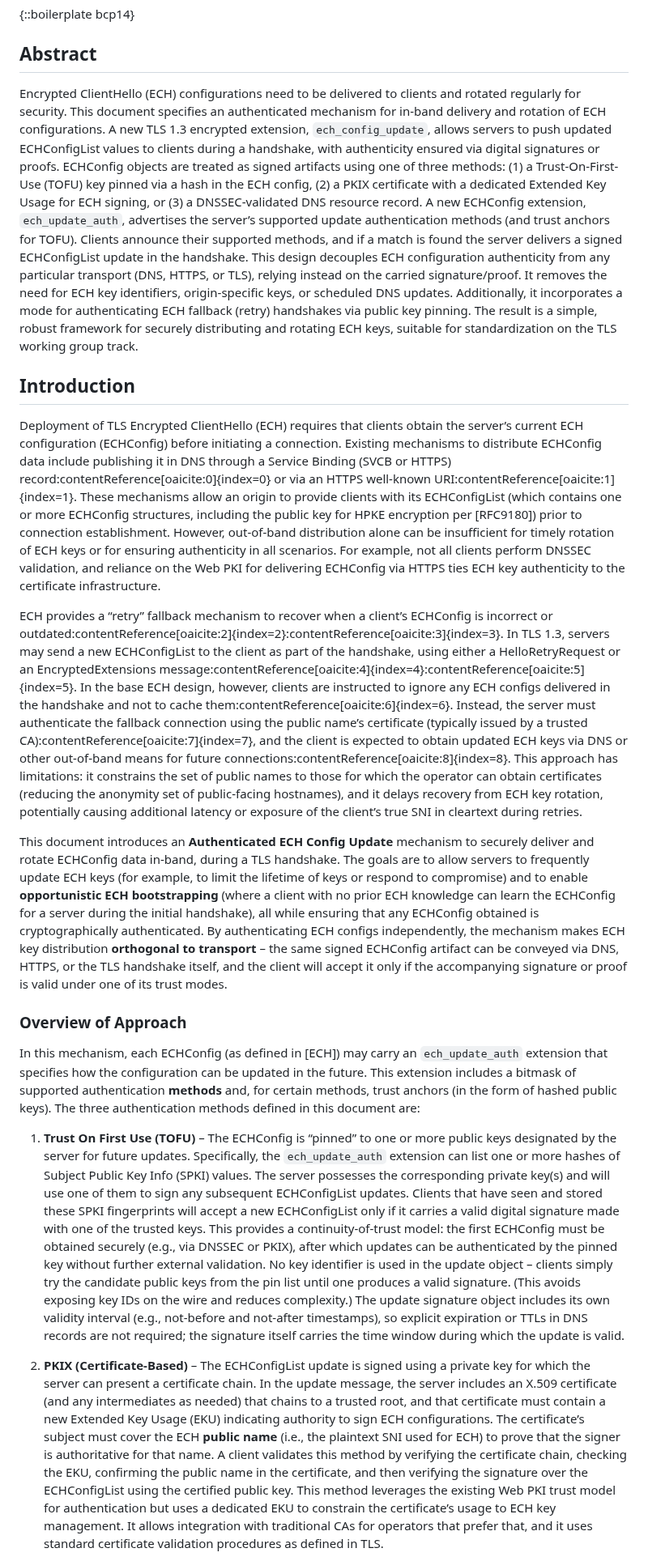
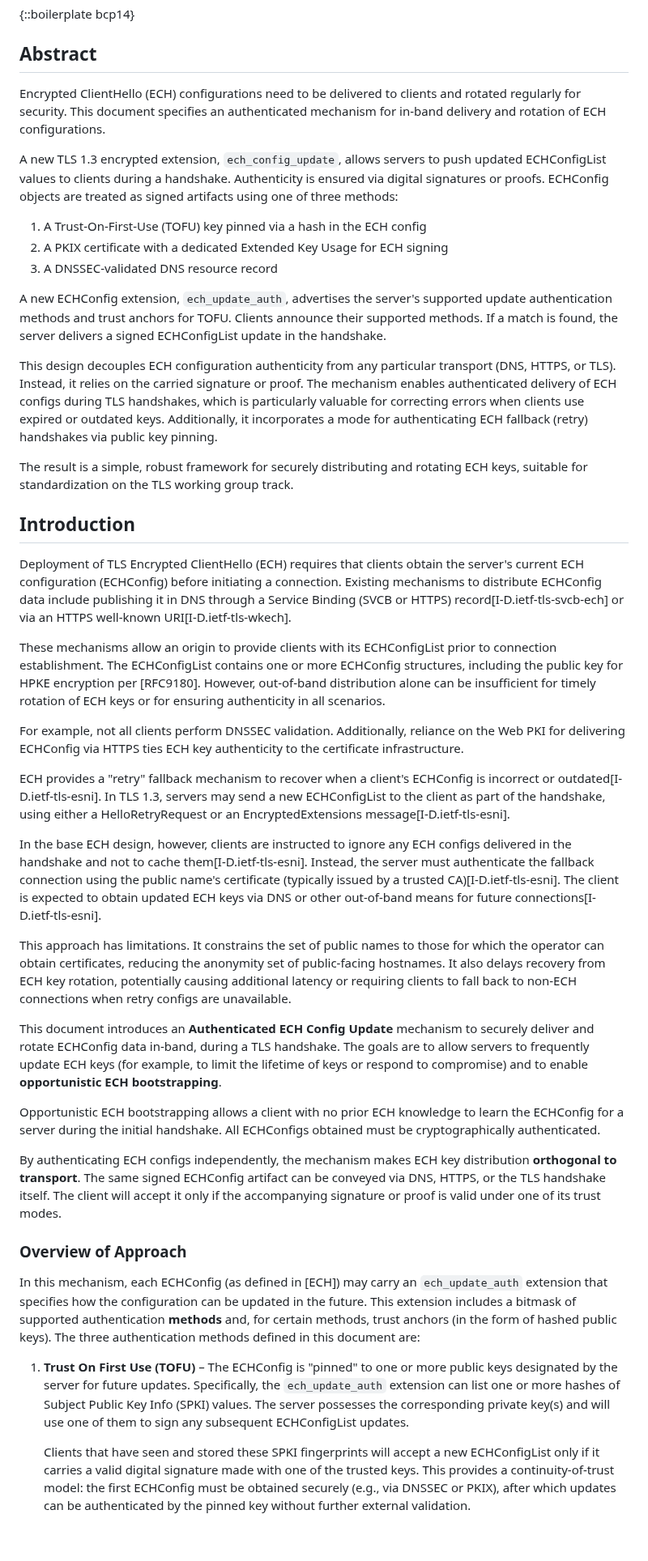
Before and after one commit to grittygrease/draft-sullivan-tls-signed-ech-updates, a Markdown page: draft-sullivan-tls-signed-ech-updates.md, the part around one of its changes. Shown at 81% size. Drawn GitHub-style; blank space fills up the shorter version.

Commit message:
Clean invalid citation artifacts and prompt markers for kramdown-rfc

```diff
--- a/draft-sullivan-tls-signed-ech-updates.md
+++ b/draft-sullivan-tls-signed-ech-updates.md
@@ -43,21 +37,45 @@ informative:
 
 ## Abstract
 
-Encrypted ClientHello (ECH) configurations need to be delivered to clients and rotated regularly for security. This document specifies an authenticated mechanism for in-band delivery and rotation of ECH configurations. A new TLS 1.3 encrypted extension, `ech_config_update`, allows servers to push updated ECHConfigList values to clients during a handshake, with authenticity ensured via digital signatures or proofs. ECHConfig objects are treated as signed artifacts using one of three methods: (1) a Trust-On-First-Use (TOFU) key pinned via a hash in the ECH config, (2) a PKIX certificate with a dedicated Extended Key Usage for ECH signing, or (3) a DNSSEC-validated DNS resource record. A new ECHConfig extension, `ech_update_auth`, advertises the server’s supported update authentication methods (and trust anchors for TOFU). Clients announce their supported methods, and if a match is found the server delivers a signed ECHConfigList update in the handshake. This design decouples ECH configuration authenticity from any particular transport (DNS, HTTPS, or TLS), relying instead on the carried signature/proof. It removes the need for ECH key identifiers, origin-specific keys, or scheduled DNS updates. Additionally, it incorporates a mode for authenticating ECH fallback (retry) handshakes via public key pinning. The result is a simple, robust framework for securely distributing and rotating ECH keys, suitable for standardization on the TLS working group track.
+Encrypted ClientHello (ECH) configurations need to be delivered to clients and rotated regularly for security. This document specifies an authenticated mechanism for in-band delivery and rotation of ECH configurations.
+
+A new TLS 1.3 encrypted extension, `ech_config_update`, allows servers to push updated ECHConfigList values to clients during a handshake. Authenticity is ensured via digital signatures or proofs. ECHConfig objects are treated as signed artifacts using one of three methods:
+
+1. A Trust-On-First-Use (TOFU) key pinned via a hash in the ECH config
+2. A PKIX certificate with a dedicated Extended Key Usage for ECH signing
+3. A DNSSEC-validated DNS resource record
+
+A new ECHConfig extension, `ech_update_auth`, advertises the server's supported update authentication methods and trust anchors for TOFU. Clients announce their supported methods. If a match is found, the server delivers a signed ECHConfigList update in the handshake.
+
+This design decouples ECH configuration authenticity from any particular transport (DNS, HTTPS, or TLS). Instead, it relies on the carried signature or proof. The mechanism enables authenticated delivery of ECH configs during TLS handshakes, which is particularly valuable for correcting errors when clients use expired or outdated keys. Additionally, it incorporates a mode for authenticating ECH fallback (retry) handshakes via public key pinning.
+
+The result is a simple, robust framework for securely distributing and rotating ECH keys, suitable for standardization on the TLS working group track.
 
 ## Introduction
 
-Deployment of TLS Encrypted ClientHello (ECH) requires that clients obtain the server’s current ECH configuration (ECHConfig) before initiating a connection. Existing mechanisms to distribute ECHConfig data include publishing it in DNS through a Service Binding (SVCB or HTTPS) record:contentReference[oaicite:0]{index=0} or via an HTTPS well-known URI:contentReference[oaicite:1]{index=1}. These mechanisms allow an origin to provide clients with its ECHConfigList (which contains one or more ECHConfig structures, including the public key for HPKE encryption per [RFC9180]) prior to connection establishment. However, out-of-band distribution alone can be insufficient for timely rotation of ECH keys or for ensuring authenticity in all scenarios. For example, not all clients perform DNSSEC validation, and reliance on the Web PKI for delivering ECHConfig via HTTPS ties ECH key authenticity to the certificate infrastructure.
+Deployment of TLS Encrypted ClientHello (ECH) requires that clients obtain the server's current ECH configuration (ECHConfig) before initiating a connection. Existing mechanisms to distribute ECHConfig data include publishing it in DNS through a Service Binding (SVCB or HTTPS) record[I-D.ietf-tls-svcb-ech] or via an HTTPS well-known URI[I-D.ietf-tls-wkech].
 
-ECH provides a “retry” fallback mechanism to recover when a client’s ECHConfig is incorrect or outdated:contentReference[oaicite:2]{index=2}:contentReference[oaicite:3]{index=3}. In TLS 1.3, servers may send a new ECHConfigList to the client as part of the handshake, using either a HelloRetryRequest or an EncryptedExtensions message:contentReference[oaicite:4]{index=4}:contentReference[oaicite:5]{index=5}. In the base ECH design, however, clients are instructed to ignore any ECH configs delivered in the handshake and not to cache them:contentReference[oaicite:6]{index=6}. Instead, the server must authenticate the fallback connection using the public name’s certificate (typically issued by a trusted CA):contentReference[oaicite:7]{index=7}, and the client is expected to obtain updated ECH keys via DNS or other out-of-band means for future connections:contentReference[oaicite:8]{index=8}. This approach has limitations: it constrains the set of public names to those for which the operator can obtain certificates (reducing the anonymity set of public-facing hostnames), and it delays recovery from ECH key rotation, potentially causing additional latency or exposure of the client’s true SNI in cleartext during retries.
+These mechanisms allow an origin to provide clients with its ECHConfigList prior to connection establishment. The ECHConfigList contains one or more ECHConfig structures, including the public key for HPKE encryption per [RFC9180]. However, out-of-band distribution alone can be insufficient for timely rotation of ECH keys or for ensuring authenticity in all scenarios.
 
-This document introduces an **Authenticated ECH Config Update** mechanism to securely deliver and rotate ECHConfig data in-band, during a TLS handshake. The goals are to allow servers to frequently update ECH keys (for example, to limit the lifetime of keys or respond to compromise) and to enable **opportunistic ECH bootstrapping** (where a client with no prior ECH knowledge can learn the ECHConfig for a server during the initial handshake), all while ensuring that any ECHConfig obtained is cryptographically authenticated. By authenticating ECH configs independently, the mechanism makes ECH key distribution **orthogonal to transport** – the same signed ECHConfig artifact can be conveyed via DNS, HTTPS, or the TLS handshake itself, and the client will accept it only if the accompanying signature or proof is valid under one of its trust modes.
+For example, not all clients perform DNSSEC validation. Additionally, reliance on the Web PKI for delivering ECHConfig via HTTPS ties ECH key authenticity to the certificate infrastructure.
+
+ECH provides a "retry" fallback mechanism to recover when a client's ECHConfig is incorrect or outdated[I-D.ietf-tls-esni]. In TLS 1.3, servers may send a new ECHConfigList to the client as part of the handshake, using either a HelloRetryRequest or an EncryptedExtensions message[I-D.ietf-tls-esni].
+
+In the base ECH design, however, clients are instructed to ignore any ECH configs delivered in the handshake and not to cache them[I-D.ietf-tls-esni]. Instead, the server must authenticate the fallback connection using the public name's certificate (typically issued by a trusted CA)[I-D.ietf-tls-esni]. The client is expected to obtain updated ECH keys via DNS or other out-of-band means for future connections[I-D.ietf-tls-esni].
+
+This approach has limitations. It constrains the set of public names to those for which the operator can obtain certificates, reducing the anonymity set of public-facing hostnames. It also delays recovery from ECH key rotation, potentially causing additional latency or requiring clients to fall back to non-ECH connections when retry configs are unavailable.
+
+This document introduces an **Authenticated ECH Config Update** mechanism to securely deliver and rotate ECHConfig data in-band, during a TLS handshake. The goals are to allow servers to frequently update ECH keys (for example, to limit the lifetime of keys or respond to compromise) and to enable **opportunistic ECH bootstrapping**.
+
+Opportunistic ECH bootstrapping allows a client with no prior ECH knowledge to learn the ECHConfig for a server during the initial handshake. All ECHConfigs obtained must be cryptographically authenticated.
+
+By authenticating ECH configs independently, the mechanism makes ECH key distribution **orthogonal to transport**. The same signed ECHConfig artifact can be conveyed via DNS, HTTPS, or the TLS handshake itself. The client will accept it only if the accompanying signature or proof is valid under one of its trust modes.
 
 ### Overview of Approach
 
 In this mechanism, each ECHConfig (as defined in [ECH]) may carry an `ech_update_auth` extension that specifies how the configuration can be updated in the future. This extension includes a bitmask of supported authentication **methods** and, for certain methods, trust anchors (in the form of hashed public keys). The three authentication methods defined in this document are:
 
-1. **Trust On First Use (TOFU)** – The ECHConfig is “pinned” to one or more public keys designated by the server for future updates. Specifically, the `ech_update_auth` extension can list one or more hashes of Subject Public Key Info (SPKI) values. The server possesses the corresponding private key(s) and will use one of them to sign any subsequent ECHConfigList updates. Clients that have seen and stored these SPKI fingerprints will accept a new ECHConfigList only if it carries a valid digital signature made with one of the trusted keys. This provides a continuity-of-trust model: the first ECHConfig must be obtained securely (e.g., via DNSSEC or PKIX), after which updates can be authenticated by the pinned key without further external validation. No key identifier is used in the update object – clients simply try the candidate public keys from the pin list until one produces a valid signature. (This avoids exposing key IDs on the wire and reduces complexity.) The update signature object includes its own validity interval (e.g., not-before and not-after timestamps), so explicit expiration or TTLs in DNS records are not required; the signature itself carries the time window during which the update is valid.
+1. **Trust On First Use (TOFU)** – The ECHConfig is "pinned" to one or more public keys designated by the server for future updates. Specifically, the `ech_update_auth` extension can list one or more hashes of Subject Public Key Info (SPKI) values. The server possesses the corresponding private key(s) and will use one of them to sign any subsequent ECHConfigList updates.
 
-2. **PKIX (Certificate-Based)** – The ECHConfigList update is signed using a private key for which the server can present a certificate chain. In the update message, the server includes an X.509 certificate (and any intermediates as needed) that chains to a trusted root, and that certificate must contain a new Extended Key Usage (EKU) indicating authority to sign ECH configurations. The certificate’s subject must cover the ECH **public name** (i.e., the plaintext SNI used for ECH) to prove that the signer is authoritative for that name. A client validates this method by verifying the certificate chain, checking the EKU, confirming the public name in the certificate, and then verifying the signature over the ECHConfigList using the certified public key. This method leverages the existing Web PKI trust model for authentication but uses a dedicated EKU to constrain the certificate’s usage to ECH key management. It allows integration with traditional CAs for operators that prefer that, and it uses standard certificate validation procedures as defined in TLS.
+   Clients that have seen and stored these SPKI fingerprints will accept a new ECHConfigList only if it carries a valid digital signature made with one of the trusted keys. This provides a continuity-of-trust model: the first ECHConfig must be obtained securely (e.g., via DNSSEC or PKIX), after which updates can be authenticated by the pinned key without further external validation.
 
```
Also changed, not shown: other parts of draft-sullivan-tls-signed-ech-updates.md (+56 -72 lines).
